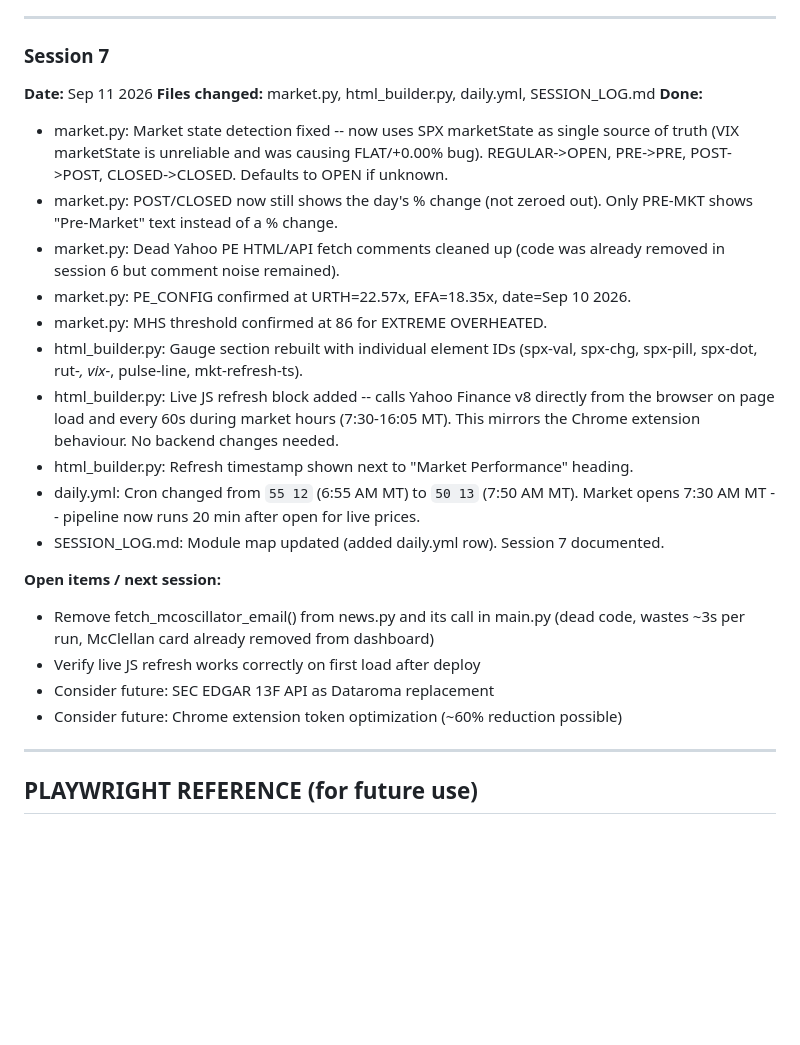
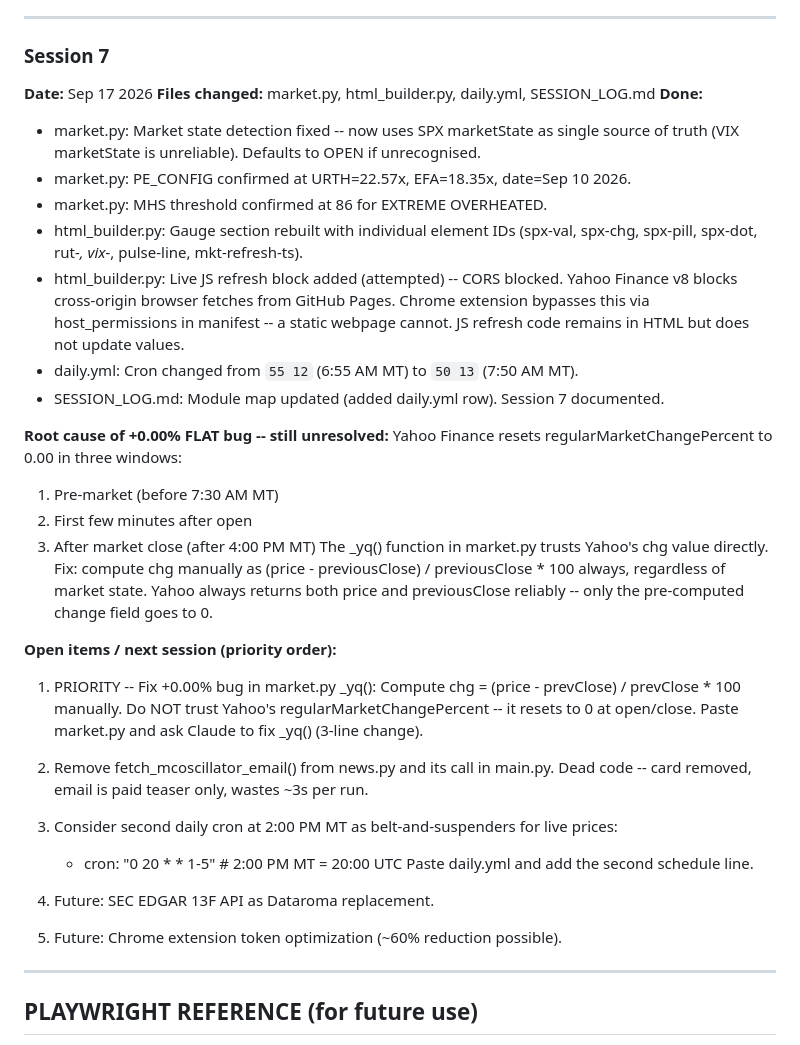
Before and after one commit to anil2040/market-pulse-ai, a Markdown page: SESSION_LOG.md, the part around the change. Drawn GitHub-style; blank space fills up the shorter version.

Commit message:
session log updated

```diff
--- a/SESSION_LOG.md
+++ b/SESSION_LOG.md
@@ -219,34 +219,48 @@ run_cache.json: committed and pushed successfully on first run
 ---
 
 ### Session 7
-**Date:** Sep 11 2026
+**Date:** Sep 17 2026
 **Files changed:** market.py, html_builder.py, daily.yml, SESSION_LOG.md
 **Done:**
 - market.py: Market state detection fixed -- now uses SPX marketState as single
-  source of truth (VIX marketState is unreliable and was causing FLAT/+0.00% bug).
-  REGULAR->OPEN, PRE->PRE, POST->POST, CLOSED->CLOSED. Defaults to OPEN if unknown.
-- market.py: POST/CLOSED now still shows the day's % change (not zeroed out).
-  Only PRE-MKT shows "Pre-Market" text instead of a % change.
-- market.py: Dead Yahoo PE HTML/API fetch comments cleaned up (code was already
-  removed in session 6 but comment noise remained).
+  source of truth (VIX marketState is unreliable). Defaults to OPEN if unrecognised.
 - market.py: PE_CONFIG confirmed at URTH=22.57x, EFA=18.35x, date=Sep 10 2026.
 - market.py: MHS threshold confirmed at 86 for EXTREME OVERHEATED.
 - html_builder.py: Gauge section rebuilt with individual element IDs (spx-val,
   spx-chg, spx-pill, spx-dot, rut-*, vix-*, pulse-line, mkt-refresh-ts).
-- html_builder.py: Live JS refresh block added -- calls Yahoo Finance v8 directly
-  from the browser on page load and every 60s during market hours (7:30-16:05 MT).
-  This mirrors the Chrome extension behaviour. No backend changes needed.
-- html_builder.py: Refresh timestamp shown next to "Market Performance" heading.
+- html_builder.py: Live JS refresh block added (attempted) -- CORS blocked.
+  Yahoo Finance v8 blocks cross-origin browser fetches from GitHub Pages.
+  Chrome extension bypasses this via host_permissions in manifest -- a static
+  webpage cannot. JS refresh code remains in HTML but does not update values.
 - daily.yml: Cron changed from `55 12` (6:55 AM MT) to `50 13` (7:50 AM MT).
-  Market opens 7:30 AM MT -- pipeline now runs 20 min after open for live prices.
 - SESSION_LOG.md: Module map updated (added daily.yml row). Session 7 documented.
 
-**Open items / next session:**
-- Remove fetch_mcoscillator_email() from news.py and its call in main.py (dead code,
-  wastes ~3s per run, McClellan card already removed from dashboard)
-- Verify live JS refresh works correctly on first load after deploy
-- Consider future: SEC EDGAR 13F API as Dataroma replacement
-- Consider future: Chrome extension token optimization (~60% reduction possible)
+**Root cause of +0.00% FLAT bug -- still unresolved:**
+Yahoo Finance resets regularMarketChangePercent to 0.00 in three windows:
+  1. Pre-market (before 7:30 AM MT)
+  2. First few minutes after open
+  3. After market close (after 4:00 PM MT)
+The _yq() function in market.py trusts Yahoo's chg value directly.
+Fix: compute chg manually as (price - previousClose) / previousClose * 100
+always, regardless of market state. Yahoo always returns both price and
+previousClose reliably -- only the pre-computed change field goes to 0.
+
+**Open items / next session (priority order):**
+
+1. PRIORITY -- Fix +0.00% bug in market.py _yq():
+   Compute chg = (price - prevClose) / prevClose * 100 manually.
+   Do NOT trust Yahoo's regularMarketChangePercent -- it resets to 0 at open/close.
+   Paste market.py and ask Claude to fix _yq() (3-line change).
+
+2. Remove fetch_mcoscillator_email() from news.py and its call in main.py.
+   Dead code -- card removed, email is paid teaser only, wastes ~3s per run.
+
+3. Consider second daily cron at 2:00 PM MT as belt-and-suspenders for live prices:
+   - cron: "0 20 * * 1-5"  # 2:00 PM MT = 20:00 UTC
+   Paste daily.yml and add the second schedule line.
+
+4. Future: SEC EDGAR 13F API as Dataroma replacement.
+5. Future: Chrome extension token optimization (~60% reduction possible).
 
 ---
 
```
